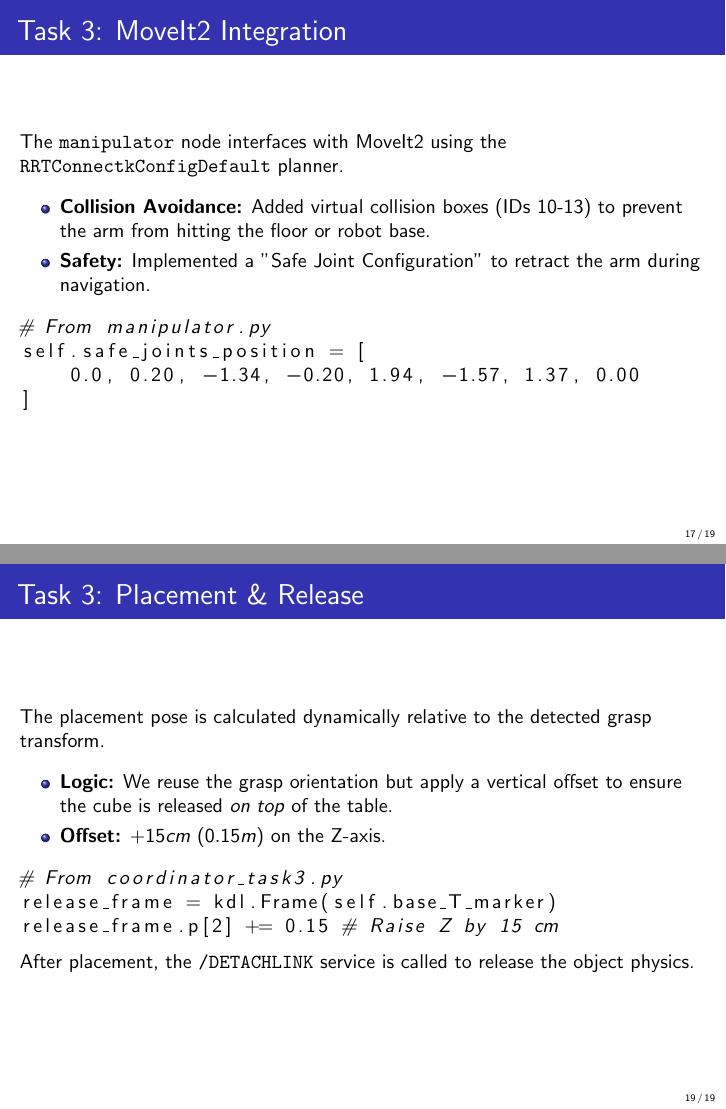
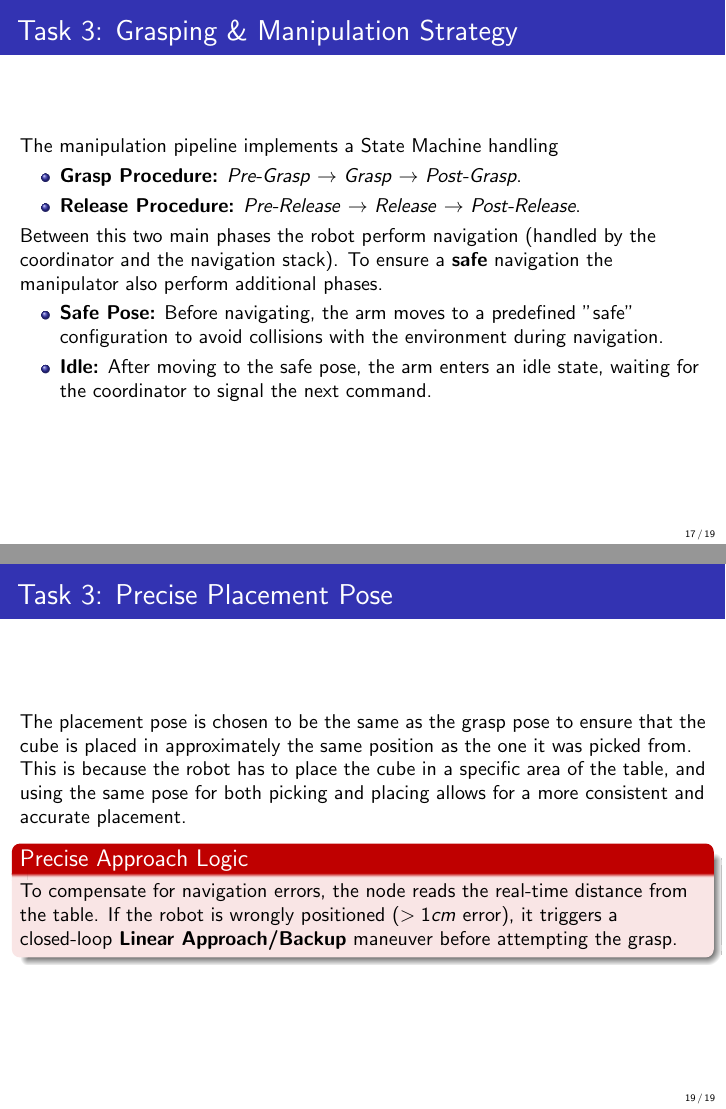
Before and after one commit to Frasco-eng/TiaGo_Mob_Robotics, LaTeX slides (presentation/main.tex, which reads presentation/slides/04_task3.tex): pages 17 and 19 of 19, joined at a grey line. Compiled offline with pdfLaTeX.

Commit message:
Mid push
Co-authored-by: giacomo2k2 <giacomo2k2@users.noreply.github.com>

```diff
--- a/presentation/slides/04_task3.tex
+++ b/presentation/slides/04_task3.tex
@@ -18,13 +27,14 @@
-\begin{frame}[fragile]{Task 3: MoveIt2 Integration}
-    The \texttt{manipulator} node interfaces with MoveIt2 using the \texttt{RRTConnectkConfigDefault} planner.
+\begin{frame}{Task 3: Grasping \& Manipulation Strategy}
+
+    The manipulation pipeline implements a State Machine handling
+    \begin{itemize}
+        \item \textbf{Grasp Procedure:} \textit{Pre-Grasp} $\rightarrow$ \textit{Grasp} $\rightarrow$ \textit{Post-Grasp}.
+        \item \textbf{Release Procedure:} \textit{Pre-Release} $\rightarrow$ \textit{Release} $\rightarrow$ \textit{Post-Release}.
+    \end{itemize}
+
+    Between this two main phases the robot perform navigation (handled by the coordinator and the navigation stack). To ensure a \textbf{safe} navigation the manipulator also perform additional phases.
+    \begin{itemize}
+        \item \textbf{Safe Pose:} Before navigating, the arm moves to a predefined "safe" configuration to avoid collisions with the environment during navigation.
+        \item \textbf{Idle:} After moving to the safe pose, the arm enters an idle state, waiting for the coordinator to signal the next command.
+    \end{itemize}
     \vspace{0.2cm}
-    \begin{itemize}
-        \item \textbf{Collision Avoidance:} Added virtual collision boxes (IDs 10-13) to prevent the arm from hitting the floor or robot base.
-        \item \textbf{Safety:} Implemented a "Safe Joint Configuration" to retract the arm during navigation.
-    \end{itemize}
-    \begin{lstlisting}[language=Python]
-# From manipulator.py
-self.safe_joints_position = [
-    0.0, 0.20, -1.34, -0.20, 1.94, -1.57, 1.37, 0.00
-]
-    \end{lstlisting}
@@ -31,2 +43,31 @@ self.safe_joints_position = [
 \end{frame}
 
+\begin{frame}{Task 3: Grasp \& Release Selection Pose}
+    \begin{block}{Pose Calculation}
+        The Grasp Pose is computed by extracting the marker's transform. The choice of the grasping point has been made to ensure a stable grip on the cube, considering collinear and antipodal grasp for the 7cm cube.
+    \end{block}
+
+        \begin{columns}
+        \begin{column}{0.6\textwidth}
+            \begin{exampleblock}{Pose Computation (KDL)}
+                Given the marker pose $T_{base}^{marker}$, we compute the approach vector by applying a geometrical offset:
+                $$ T_{grasp} = T_{base}^{marker} \cdot T_{rotY(90^\circ)} \cdot T_{offset(-0.4m)} $$
+                This aligns the gripper normal with the cube's face.
+            \end{exampleblock}
+        \end{column}
+
+        \begin{column}{0.4\textwidth}
+            \begin{figure}
+                \centering
+                % Immagine di RViz con le terne cartesiane (Assi colorati) sul cubo
+                \includegraphics[width=0.8\linewidth, height=3cm, keepaspectratio]{placeholder.png}
+                \caption{TF Frames visualization}
+            \end{figure}
+        \end{column}
+    \end{columns}
+
+    \vspace{0.3cm}
+    \textbf{Placement Logic:}
+    The release pose is derived from the grasp pose but lifted vertically to ensure the object rests on the table:
+    $$ P_{release}.z = P_{grasp}.z + 0.15m $$
+
@@ -44,17 +74,10 @@ self.safe_joints_position = [
 \end{frame}
 
-% --- Slide 4: Placement Logic ---
-\begin{frame}[fragile]{Task 3: Placement \& Release}
-    The placement pose is calculated dynamically relative to the detected grasp transform.
-    \vspace{0.2cm}
-    \begin{itemize}
-        \item \textbf{Logic:} We reuse the grasp orientation but apply a vertical offset to ensure the cube is released \textit{on top} of the table.
-        \item \textbf{Offset:} $+15cm$ ($0.15m$) on the Z-axis.
-    \end{itemize}
-    \begin{lstlisting}[language=Python]
-# From coordinator_task3.py
-release_frame = kdl.Frame(self.base_T_marker)
-release_frame.p[2] += 0.15 # Raise Z by 15 cm
-    \end{lstlisting}
-    After placement, the \texttt{/DETACHLINK} service is called to release the object physics.
+\begin{frame}{Task 3: Precise Placement Pose}
+    The placement pose is chosen to be the same as the grasp pose to ensure that the cube is placed in approximately the same position as the one it was picked from. This is because the robot has to place the cube in a specific area of the table, and using the same pose for both picking and placing allows for a more consistent and accurate placement.
+
+
+    \begin{alertblock}{Precise Approach Logic}
+        To compensate for navigation errors, the node reads the real-time distance from the table. If the robot is wrongly positioned ($>1cm$ error), it triggers a closed-loop \textbf{Linear Approach/Backup} maneuver before attempting the grasp.
+    \end{alertblock}
 \end{frame}
```
Also changed, not shown: presentation/slides/03_task2.tex (+0 -8 lines), presentation/main.pdf, presentation/slides/04_task3.tex (44 more changed lines), 8 other files.
